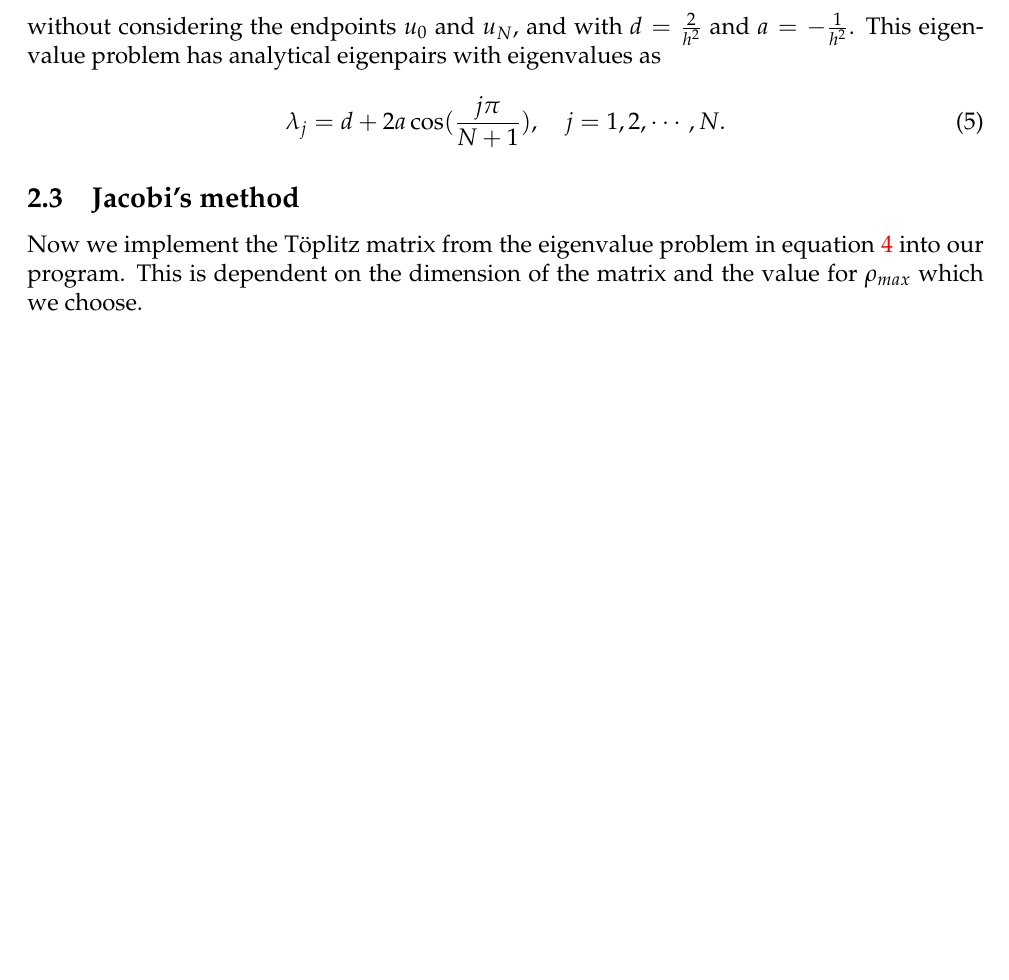
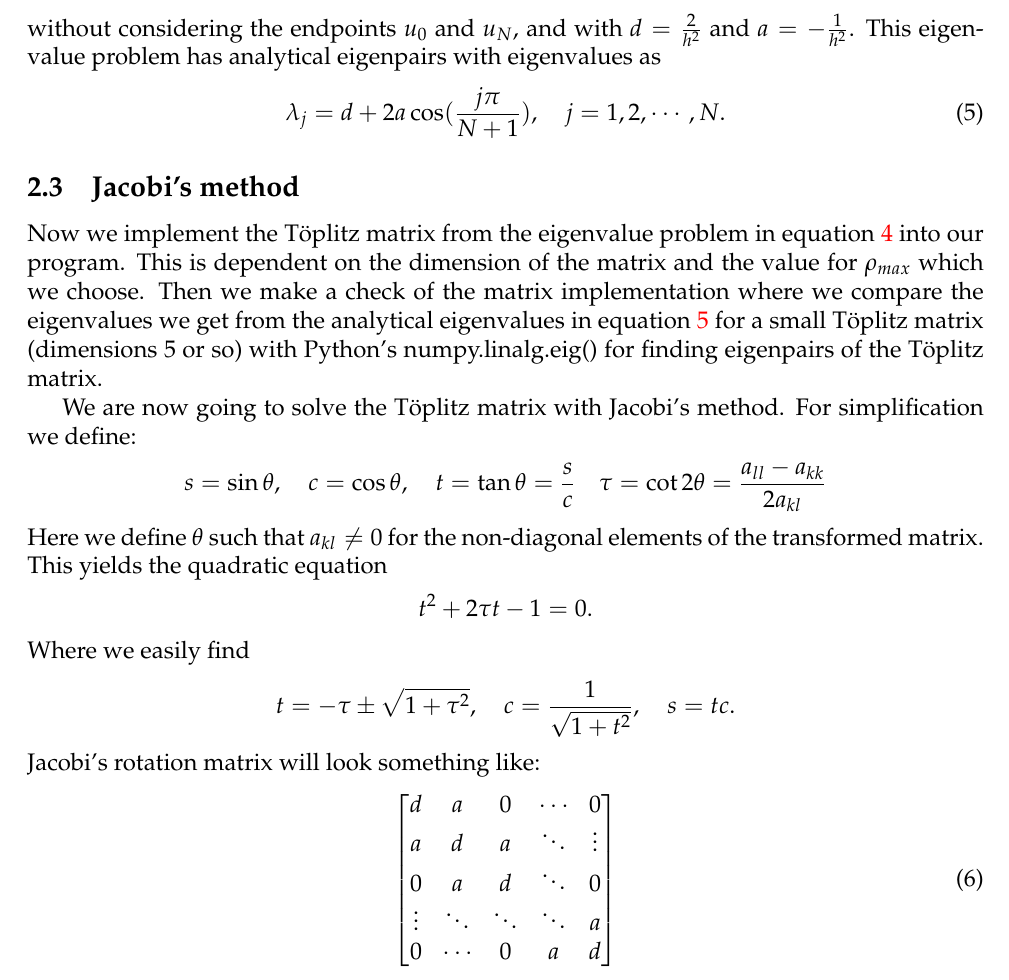
Before and after one commit to krilangs/FYS4150, a LaTeX paper (Project2/Report/Report_proj2.tex): part of page 4 of 4 before the commit and part of page 4 of 5 after it, cut so that both start at the same text, the shorter picture padded with empty space. Compiled offline with pdfLaTeX.

Commit message:
Update Report_proj2.tex

```diff
--- a/Project2/Report/Report_proj2.tex
+++ b/Project2/Report/Report_proj2.tex
@@ -146,7 +146,27 @@ without considering the endpoints $u_0$ and $u_N$, and with $d=\frac{2}{h^2}$ an
 
 \subsection{Jacobi's method}
 \label{sect:Jacobi}
-Now we implement the Töplitz matrix from the eigenvalue problem in equation \ref{eq:eigen_prob} into our program. This is dependent on the dimension of the matrix and the value for $\rho_{max}$ which we choose.
+Now we implement the Töplitz matrix from the eigenvalue problem in equation \ref{eq:eigen_prob} into our program. This is dependent on the dimension of the matrix and the value for $\rho_{max}$ which we choose. Then we make a check of the matrix implementation where we compare the eigenvalues we get from the analytical eigenvalues in equation \ref{eq:analytic_eigenval} for a small Töplitz matrix (dimensions 5 or so) with Python's numpy.linalg.eig() for finding eigenpairs of the Töplitz matrix.
+
+We are now going to solve the Töplitz matrix with Jacobi's method. For simplification we define:
+\begin{align*}
+s = \sin\theta,\quad c=\cos\theta, \quad t=\tan\theta=\frac{s}{c}\quad \tau=\cot2\theta=\frac{a_{ll}-a_{kk}}{2a_{kl}}
+\end{align*}
+Here we define $\theta$ such that $a_{kl}\neq0$ for the non-diagonal elements of the transformed matrix. This yields the quadratic equation
+\[t^2+2\tau t-1=0.\]
+Where we easily find
+\[t=-\tau\pm\sqrt{1+\tau^2},\quad c=\frac{1}{\sqrt{1+t^2}},\quad s=tc.\]
+Jacobi's rotation matrix will look something like:
+\begin{equation}
+\label{eq:jacobi_rotate}
+\begin{bmatrix}
+d & a & 0 & \cdots & 0\\
+a & d & a &\ddots & \vdots\\
+0 & a & d & \ddots & 0\\
+\vdots & \ddots & \ddots & \ddots & a\\
+0 & \cdots & 0 & a & d
+\end{bmatrix}
+\end{equation}
 
 
 \section{Results}
```
